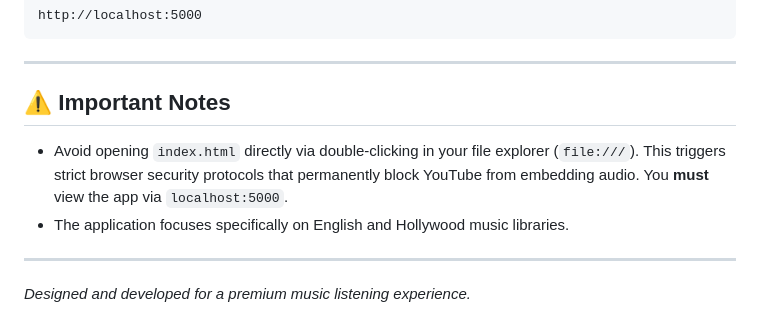
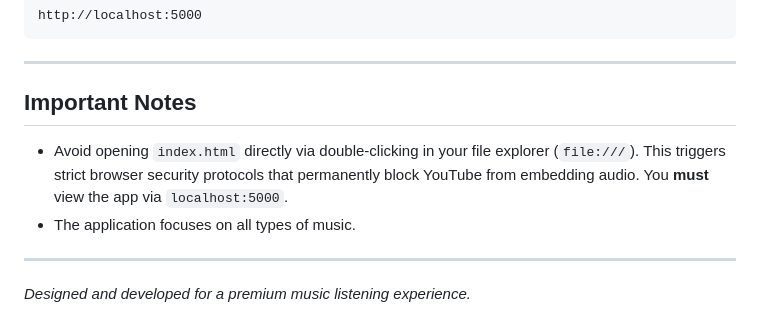
Before and after one commit to 1MeetPatel/music-recommendation, a Markdown page: README.md, the part around one of its changes. Rendered like a GitHub page.

```diff
--- a/README.md
+++ b/README.md
@@ -62,9 +62,9 @@ http://localhost:5000
 
 ---
 
-## ⚠️ Important Notes
+##  Important Notes
 - Avoid opening `index.html` directly via double-clicking in your file explorer (`file:///`). This triggers strict browser security protocols that permanently block YouTube from embedding audio. You **must** view the app via `localhost:5000`.
-- The application focuses specifically on English and Hollywood music libraries.
+- The application focuses on all types of music.
 
 ---
 
```
Also changed, not shown: other parts of README.md (+3 -3 lines).
